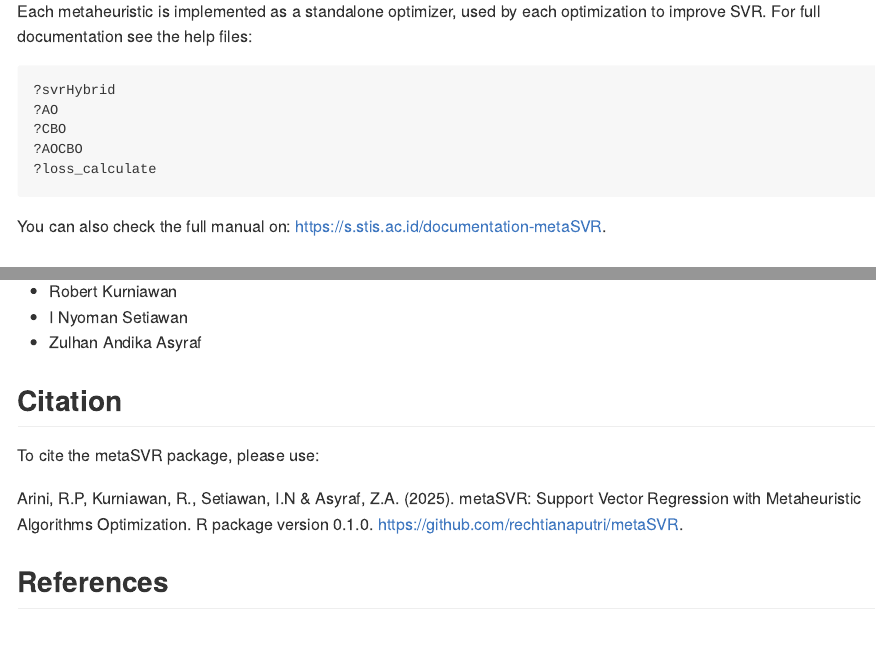
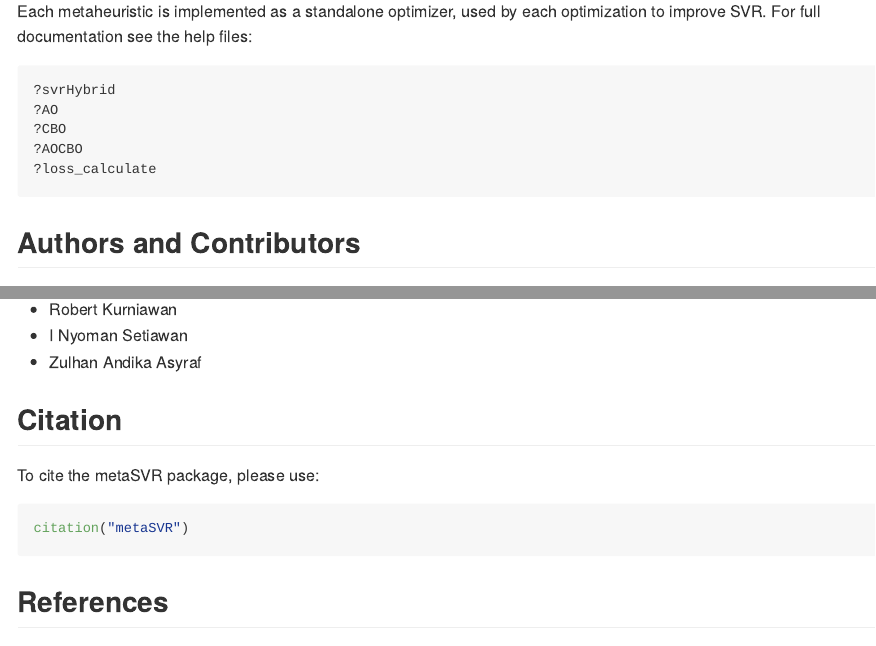
Before and after one commit to rechtianaputri/metaSVR, an R Markdown document (README.Rmd): the page in a window 1100 px wide, from 1790 px down, and a second part further down, joined at a grey line. Rendered offline with R 4.5, knitr and Pandoc, with nearby package versions; the code chunks are not run, so their results and figures are left out.

Commit message:
update CRAN error

````diff
--- a/README.Rmd
+++ b/README.Rmd
@@ -94,7 +94,6 @@ Each metaheuristic is implemented as a standalone optimizer, used by each optimi
 ?AOCBO
 ?loss_calculate
 ```
-You can also check the full manual on: https://s.stis.ac.id/documentation-metaSVR.
 
 ## Authors and Contributors
 
@@ -109,11 +108,9 @@ This package was developed by:
 
 To cite the metaSVR package, please use:
 
-Arini, R.P, Kurniawan, R., Setiawan, I.N & Asyraf, Z.A. (2025). metaSVR:
-  Support Vector Regression with Metaheuristic Algorithms
-  Optimization. R package version 0.1.0.
-  https://github.com/rechtianaputri/metaSVR.
-
+```{r}
+citation("metaSVR")
+```
 
 ## References
 
````
Also changed, not shown: README.md, 2 other files.
